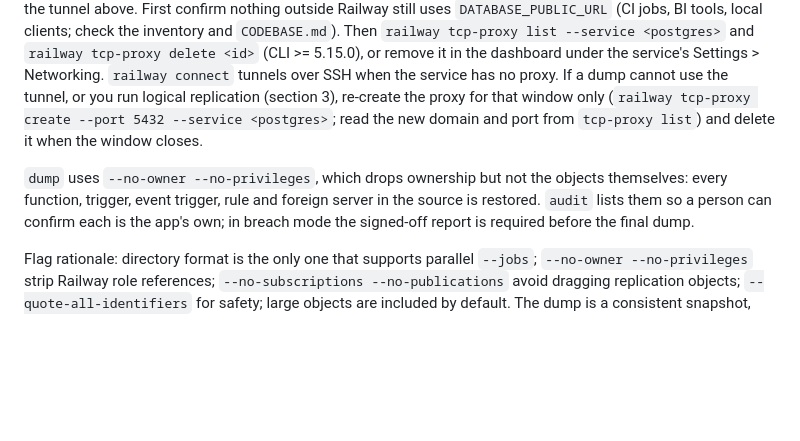
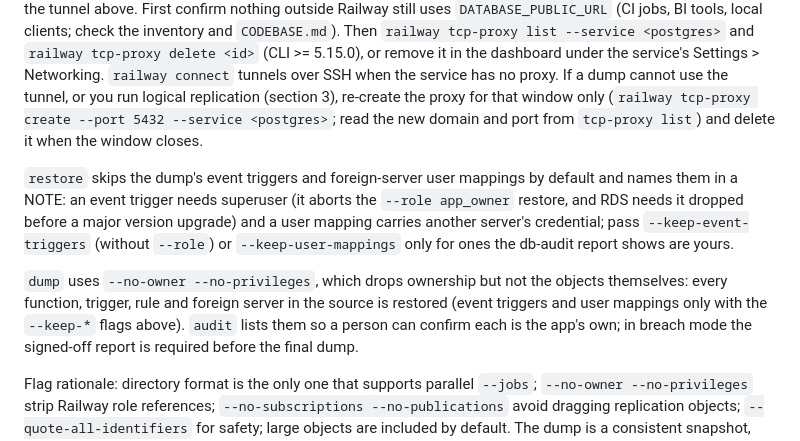
Before and after one commit to upnorthmedia/derail, a Markdown page: references/data-migration.md, the part around the change. GitHub-like rendering; blank space fills up the shorter version.

Commit message:
docs: describe restore's default skips of event triggers and user mappings

```diff
--- a/references/data-migration.md
+++ b/references/data-migration.md
@@ -67,8 +67,15 @@ when the service has no proxy. If a dump cannot use the tunnel, or you run logic
 3), re-create the proxy for that window only (`railway tcp-proxy create --port 5432 --service <postgres>`;
 read the new domain and port from `tcp-proxy list`) and delete it when the window closes.
 
+`restore` skips the dump's event triggers and foreign-server user mappings by default and names them in a
+NOTE: an event trigger needs superuser (it aborts the `--role app_owner` restore, and RDS needs it dropped
+before a major version upgrade) and a user mapping carries another server's credential; pass
+`--keep-event-triggers` (without `--role`) or `--keep-user-mappings` only for ones the db-audit report
+shows are yours.
+
 `dump` uses `--no-owner --no-privileges`, which drops ownership but not the objects themselves: every
-function, trigger, event trigger, rule and foreign server in the source is restored. `audit` lists them so a
+function, trigger, rule and foreign server in the source is restored (event triggers and user mappings only
+with the `--keep-*` flags above). `audit` lists them so a
 person can confirm each is the app's own; in breach mode the signed-off report is required before the final dump.
 
 Flag rationale: directory format is the only one that supports parallel `--jobs`; `--no-owner
```
Also changed, not shown: scripts/README.md (+1 -1 lines).
